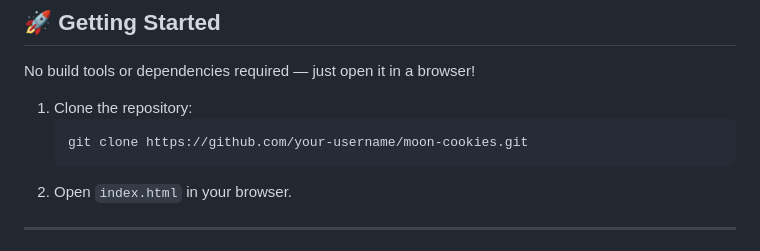
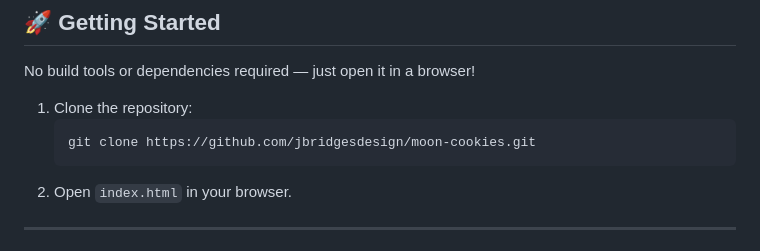
Before and after one commit to jbridgesdesign/moon-cookies, a Markdown page: README.md, the part around the change. GitHub-like rendering.

Commit message:
Update README.md
fixed repository link for cloning

````diff
--- a/README.md
+++ b/README.md
@@ -63,7 +63,7 @@ No build tools or dependencies required — just open it in a browser!
 
 1. Clone the repository:
    ```bash
-   git clone https://github.com/your-username/moon-cookies.git
+   git clone https://github.com/jbridgesdesign/moon-cookies.git
    ```
 2. Open `index.html` in your browser.
 
````
